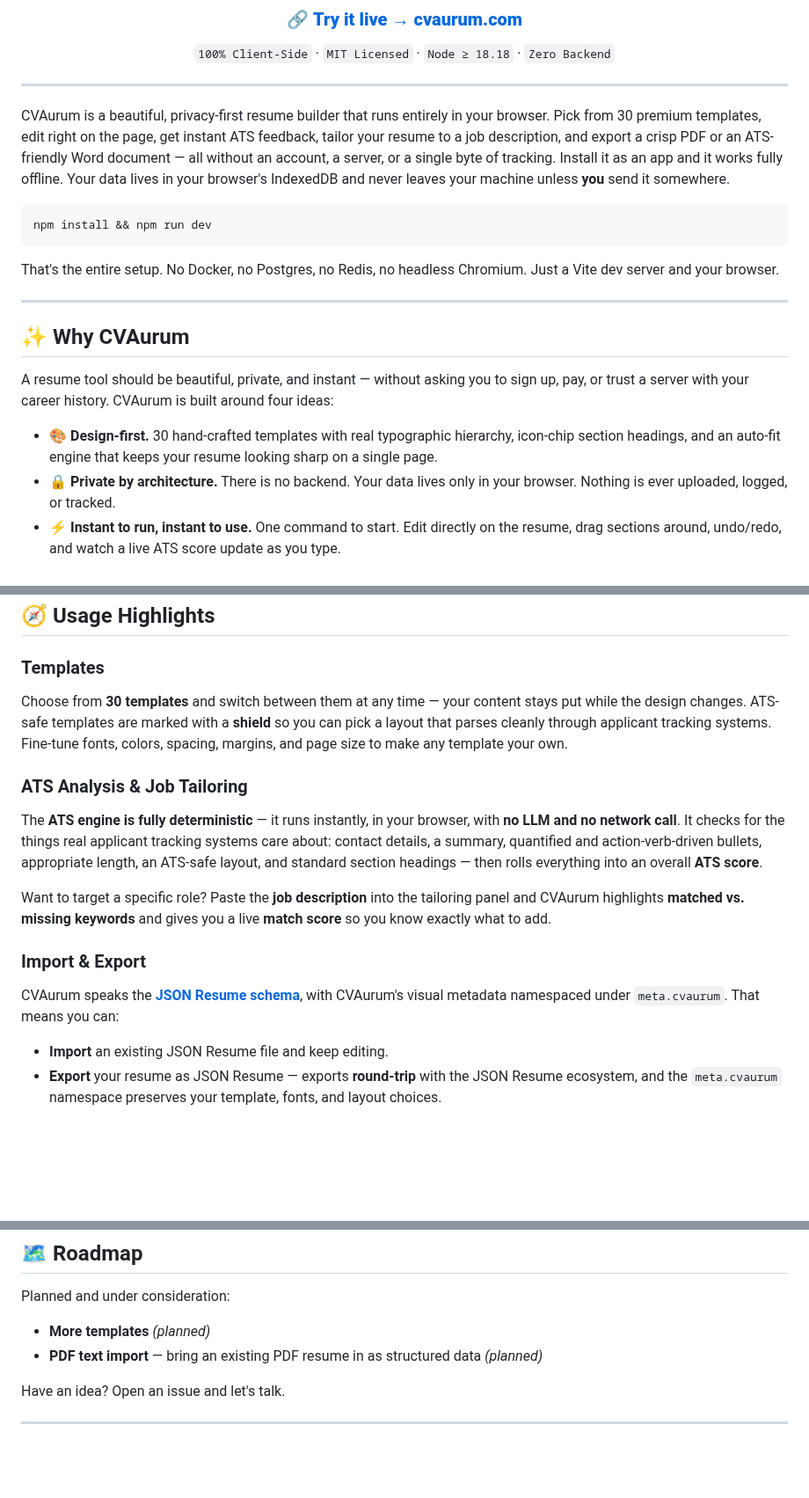
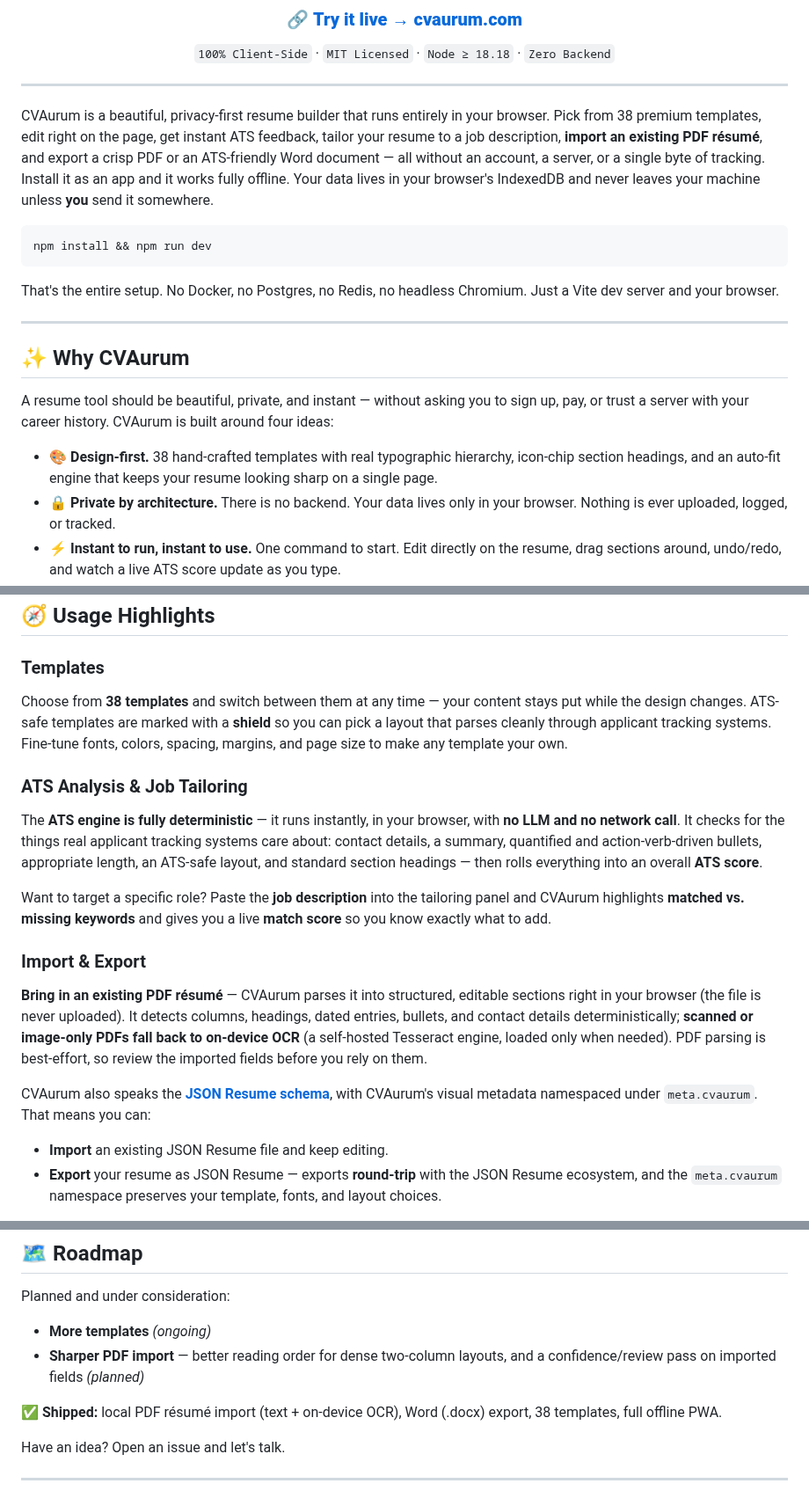
Before and after one commit to akhil-dara/CVAurum, a Markdown page: README.md, 3 parts joined by grey strips. Shown at 88% size. Drawn GitHub-style; blank space fills up the shorter version.

````diff
--- a/README.md
+++ b/README.md
@@ -15,7 +15,7 @@
 
 ---
 
-CVAurum is a beautiful, privacy-first resume builder that runs entirely in your browser. Pick from 30 premium templates, edit right on the page, get instant ATS feedback, tailor your resume to a job description, and export a crisp PDF or an ATS-friendly Word document — all without an account, a server, or a single byte of tracking. Install it as an app and it works fully offline. Your data lives in your browser's IndexedDB and never leaves your machine unless **you** send it somewhere.
+CVAurum is a beautiful, privacy-first resume builder that runs entirely in your browser. Pick from 38 premium templates, edit right on the page, get instant ATS feedback, tailor your resume to a job description, **import an existing PDF résumé**, and export a crisp PDF or an ATS-friendly Word document — all without an account, a server, or a single byte of tracking. Install it as an app and it works fully offline. Your data lives in your browser's IndexedDB and never leaves your machine unless **you** send it somewhere.
 
 ```bash
 npm install && npm run dev
@@ -29,7 +29,7 @@ That's the entire setup. No Docker, no Postgres, no Redis, no headless Chromium.
 
 A resume tool should be beautiful, private, and instant — without asking you to sign up, pay, or trust a server with your career history. CVAurum is built around four ideas:
 
-- **🎨 Design-first.** 30 hand-crafted templates with real typographic hierarchy, icon-chip section headings, and an auto-fit engine that keeps your resume looking sharp on a single page.
+- **🎨 Design-first.** 38 hand-crafted templates with real typographic hierarchy, icon-chip section headings, and an auto-fit engine that keeps your resume looking sharp on a single page.
 - **🔒 Private by architecture.** There is no backend. Your data lives only in your browser. Nothing is ever uploaded, logged, or tracked.
 - **⚡ Instant to run, instant to use.** One command to start. Edit directly on the resume, drag sections around, undo/redo, and watch a live ATS score update as you type.
 - **🧩 Yours to own.** 100% open source (MIT), built on the open JSON Resume schema, and easy to extend — adding a template is a config object and a CSS block.
@@ -153,7 +154,7 @@ Open **http://localhost:5173** and start building. CVAurum makes **zero external
 ## 🧭 Usage Highlights
 
 ### Templates
-Choose from **30 templates** and switch between them at any time — your content stays put while the design changes. ATS-safe templates are marked with a **shield** so you can pick a layout that parses cleanly through applicant tracking systems. Fine-tune fonts, colors, spacing, margins, and page size to make any template your own.
+Choose from **38 templates** and switch between them at any time — your content stays put while the design changes. ATS-safe templates are marked with a **shield** so you can pick a layout that parses cleanly through applicant tracking systems. Fine-tune fonts, colors, spacing, margins, and page size to make any template your own.
 
 ### ATS Analysis & Job Tailoring
 The **ATS engine is fully deterministic** — it runs instantly, in your browser, with **no LLM and no network call**. It checks for the things real applicant tracking systems care about: contact details, a summary, quantified and action-verb-driven bullets, appropriate length, an ATS-safe layout, and standard section headings — then rolls everything into an overall **ATS score**.
@@ -161,7 +162,9 @@ The **ATS engine is fully deterministic** — it runs instantly, in your browser
 Want to target a specific role? Paste the **job description** into the tailoring panel and CVAurum highlights **matched vs. missing keywords** and gives you a live **match score** so you know exactly what to add.
 
 ### Import & Export
-CVAurum speaks the **[JSON Resume schema](https://jsonresume.org/schema)**, with CVAurum's visual metadata namespaced under `meta.cvaurum`. That means you can:
+**Bring in an existing PDF résumé** — CVAurum parses it into structured, editable sections right in your browser (the file is never uploaded). It detects columns, headings, dated entries, bullets, and contact details deterministically; **scanned or image-only PDFs fall back to on-device OCR** (a self-hosted Tesseract engine, loaded only when needed). PDF parsing is best-effort, so review the imported fields before you rely on them.
+
+CVAurum also speaks the **[JSON Resume schema](https://jsonresume.org/schema)**, with CVAurum's visual metadata namespaced under `meta.cvaurum`. That means you can:
 - **Import** an existing JSON Resume file and keep editing.
 - **Export** your resume as JSON Resume — exports **round-trip** with the JSON Resume ecosystem, and the `meta.cvaurum` namespace preserves your template, fonts, and layout choices.
 
@@ -233,8 +236,10 @@ src/
 
 Planned and under consideration:
 
-- **More templates** _(planned)_
-- **PDF text import** — bring an existing PDF resume in as structured data _(planned)_
+- **More templates** _(ongoing)_
+- **Sharper PDF import** — better reading order for dense two-column layouts, and a confidence/review pass on imported fields _(planned)_
+
+✅ **Shipped:** local PDF résumé import (text + on-device OCR), Word (.docx) export, 38 templates, full offline PWA.
 
 Have an idea? Open an issue and let's talk.
 
````
Also changed, not shown: other parts of README.md (+4 -3 lines), CONTRIBUTING.md (+1 -1 lines), public/og.png, 4 other files.
